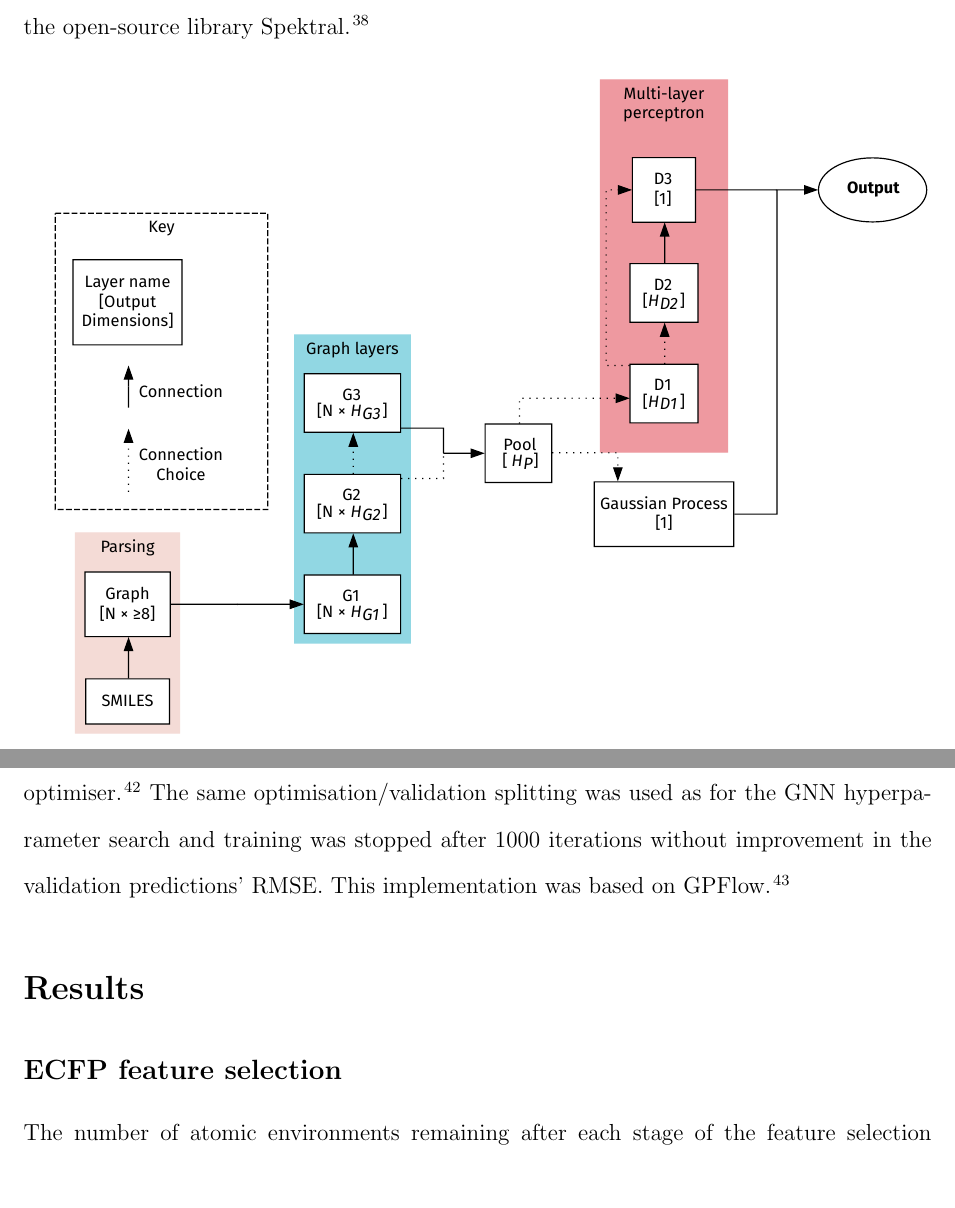
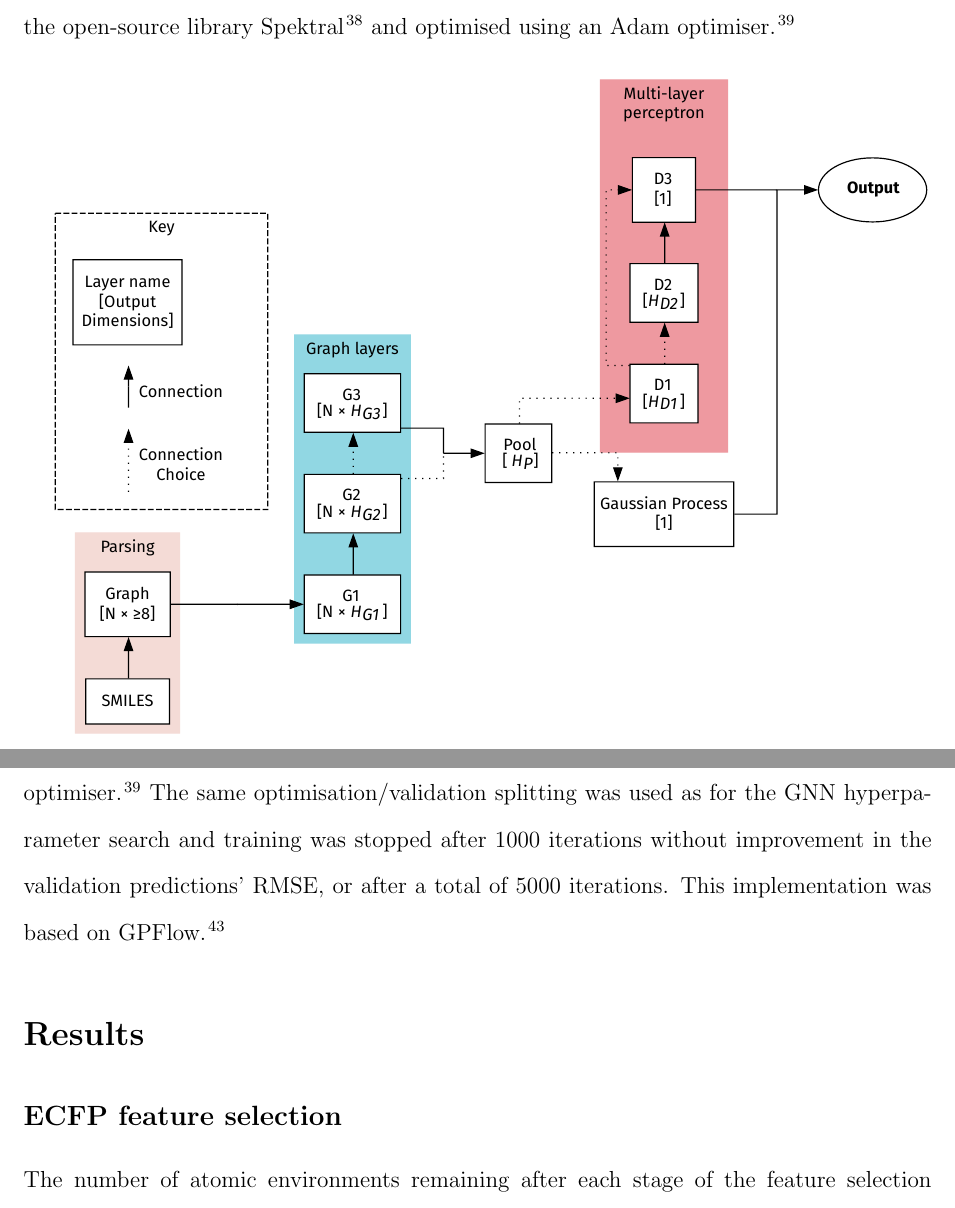
Before and after one commit to a-ws-m/CaMCaNN, a LaTeX paper (paper/paper.tex, which reads paper/sections/method.tex): two parts of pages 22 and 24 of 37, joined at a grey line, cut so that both start at the same text. Compiled offline with pdfLaTeX.

Commit message:
Clarify optimisation routines

```diff
--- a/paper/sections/method.tex
+++ b/paper/sections/method.tex
@@ -304,7 +304,7 @@ latent representation vector to the CMC property prediction. Each layer in this
 \begin{equation}
     \vec{v}^{(l)} = \mathbf{W}^{(l)}\vec{v}^{\,(l-1)} + \vec{b}^{\,(l)},
 \end{equation}
-The full network's architecture is illustrated in Figure \ref{fig:model-topology}. The model was implemented using the open-source library Spektral\cite{grattarolaGraphNeuralNetworks2020}.
+The full network's architecture is illustrated in Figure \ref{fig:model-topology}. The model was implemented using the open-source library Spektral\cite{grattarolaGraphNeuralNetworks2020} and optimised using an Adam optimiser \cite{kingmaAdamMethodStochastic2017a}.
 
 \begin{figure}
     \centering
@@ -345,4 +345,4 @@ The GP's predicted mean and standard deviation define a predicted normal distrib
 
 In this work, the GPs  were defined using a Mat\'ern kernel with parameter $1/2$. Furthermore, the multi-layer perceptron component of the GNN used to calculate $\lrv{}$ was employed as the GP's mean function.
 The kernel parameters were optimised with an Adam optimiser \cite{kingmaAdamMethodStochastic2017a}.
-The same optimisation/validation splitting was used as for the GNN hyperparameter search and training was stopped after \num{1000} iterations without improvement in the validation predictions' RMSE. This implementation was based on GPFlow \cite{matthewsGPflowGaussianProcess2017}.
+The same optimisation/validation splitting was used as for the GNN hyperparameter search and training was stopped after \num{1000} iterations without improvement in the validation predictions' RMSE, or after a total of \num{5000} iterations. This implementation was based on GPFlow \cite{matthewsGPflowGaussianProcess2017}.
```
